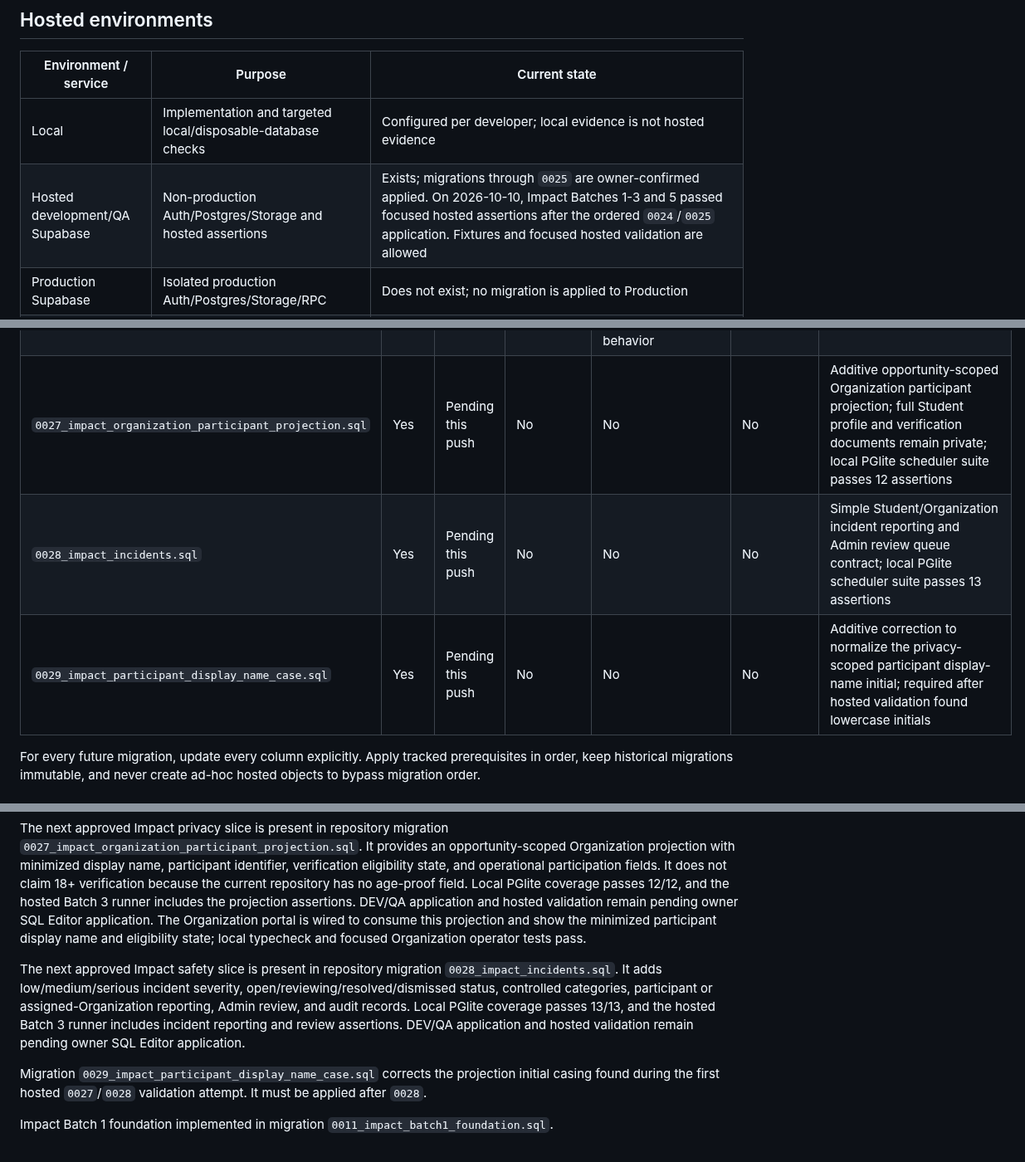
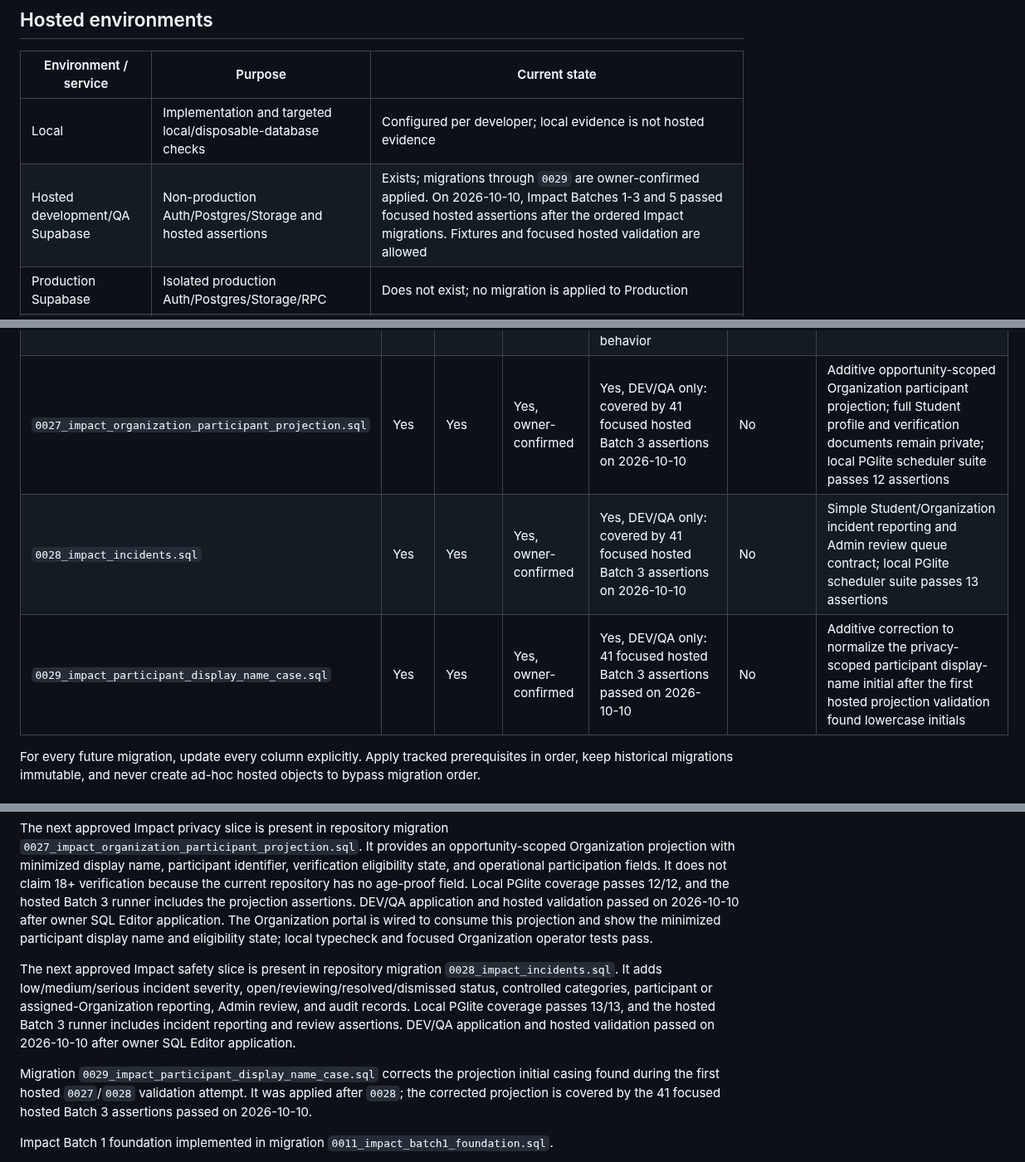
Before and after one commit to sametivon/cinste, a Markdown page: docs/current/current-state.md, 3 parts joined by grey strips. Shown at 83% size. GitHub-like rendering.

Commit message:
docs: record hosted Impact participant and incident validation

```diff
--- a/docs/current/current-state.md
+++ b/docs/current/current-state.md
@@ -212,7 +212,7 @@ not establish Production readiness.
 | Environment / service | Purpose | Current state |
 | --- | --- | --- |
 | Local | Implementation and targeted local/disposable-database checks | Configured per developer; local evidence is not hosted evidence |
-| Hosted development/QA Supabase | Non-production Auth/Postgres/Storage and hosted assertions | Exists; migrations through `0025` are owner-confirmed applied. On 2026-10-10, Impact Batches 1-3 and 5 passed focused hosted assertions after the ordered `0024`/`0025` application. Fixtures and focused hosted validation are allowed |
+| Hosted development/QA Supabase | Non-production Auth/Postgres/Storage and hosted assertions | Exists; migrations through `0029` are owner-confirmed applied. On 2026-10-10, Impact Batches 1-3 and 5 passed focused hosted assertions after the ordered Impact migrations. Fixtures and focused hosted validation are allowed |
 | Production Supabase | Isolated production Auth/Postgres/Storage/RPC | Does not exist; no migration is applied to Production |
 | Web deployment | QA public and operational web surfaces | Owner-created Vercel QA host exists at `https://cinste.vercel.app`; its stable domain returned HTTP 200 on 2026-10-08. The Vercel `Production` deployment label uses QA configuration and is not an isolated business Production environment |
 | Mobile / TestFlight | Mobile-first Student and Giver product plus approved Partner/Organization operations | Windows is the primary development machine; owner tests on iPhone through Expo Go. An older MacBook is reserved for genuine iOS build/signing/TestFlight/release work. No Apple Developer Program membership, real bundle/team identity, QA/native-device deployment, signed build, or TestFlight release evidence exists |
@@ -238,9 +238,9 @@ not imply Production status.
 | `0024_partner_offer_drafts.sql` | Yes | Yes | Yes, owner-confirmed | Not separately validated in this batch | No | Partner-scoped descriptive drafts and Admin-only atomic offer approval; no campaign, inventory, price, or payment authority is delegated |
 | `0025_impact_opportunity_moderation.sql` | Yes | Yes | Yes, owner-confirmed | Yes, DEV/QA only: schema probe and direct-publication rejection passed; Impact Batches 1-3 passed 65 assertions and Batch 5 passed 8 assertions on 2026-10-10. Batch 4 was not applicable because its one-time cutover is already active | No | New Impact opportunity submission, low-risk classification, and Admin approval before publication are hosted in DEV/QA; existing published rows remain legacy-compatible |
 | `0026_impact_attendance_provenance.sql` | Yes | Yes | Yes, owner-confirmed | Yes, DEV/QA only: Impact Batch 3 passed 36 focused hosted assertions on 2026-10-10, including separate attendance-before-completion behavior | No | Additive Organization-authoritative attendance state and audited attendance provenance; local PGlite scheduler suite also passes 11 assertions |
-| `0027_impact_organization_participant_projection.sql` | Yes | Pending this push | No | No | No | Additive opportunity-scoped Organization participant projection; full Student profile and verification documents remain private; local PGlite scheduler suite passes 12 assertions |
-| `0028_impact_incidents.sql` | Yes | Pending this push | No | No | No | Simple Student/Organization incident reporting and Admin review queue contract; local PGlite scheduler suite passes 13 assertions |
-| `0029_impact_participant_display_name_case.sql` | Yes | Pending this push | No | No | No | Additive correction to normalize the privacy-scoped participant display-name initial; required after hosted validation found lowercase initials |
+| `0027_impact_organization_participant_projection.sql` | Yes | Yes | Yes, owner-confirmed | Yes, DEV/QA only: covered by 41 focused hosted Batch 3 assertions on 2026-10-10 | No | Additive opportunity-scoped Organization participant projection; full Student profile and verification documents remain private; local PGlite scheduler suite passes 12 assertions |
+| `0028_impact_incidents.sql` | Yes | Yes | Yes, owner-confirmed | Yes, DEV/QA only: covered by 41 focused hosted Batch 3 assertions on 2026-10-10 | No | Simple Student/Organization incident reporting and Admin review queue contract; local PGlite scheduler suite passes 13 assertions |
+| `0029_impact_participant_display_name_case.sql` | Yes | Yes | Yes, owner-confirmed | Yes, DEV/QA only: 41 focused hosted Batch 3 assertions passed on 2026-10-10 | No | Additive correction to normalize the privacy-scoped participant display-name initial after the first hosted projection validation found lowercase initials |
 
 For every future migration, update every column explicitly. Apply tracked
 prerequisites in order, keep historical migrations immutable, and never create
@@ -424,7 +424,8 @@ participant identifier, verification eligibility state, and operational
 participation fields. It does not claim 18+ verification because the current
 repository has no age-proof field. Local PGlite coverage passes 12/12, and the
 hosted Batch 3 runner includes the projection assertions. DEV/QA application
-and hosted validation remain pending owner SQL Editor application. The
+and hosted validation passed on 2026-10-10 after owner SQL Editor application.
+The
 Organization portal is wired to consume this projection and show the
 minimized participant display name and eligibility state; local typecheck and
 focused Organization operator tests pass.
@@ -435,11 +436,12 @@ open/reviewing/resolved/dismissed status, controlled categories, participant
 or assigned-Organization reporting, Admin review, and audit records. Local
 PGlite coverage passes 13/13, and the hosted Batch 3 runner includes incident
 reporting and review assertions. DEV/QA application and hosted validation
-remain pending owner SQL Editor application.
+passed on 2026-10-10 after owner SQL Editor application.
 
 Migration `0029_impact_participant_display_name_case.sql` corrects the
 projection initial casing found during the first hosted `0027`/`0028`
-validation attempt. It must be applied after `0028`.
+validation attempt. It was applied after `0028`; the corrected projection is
+covered by the 41 focused hosted Batch 3 assertions passed on 2026-10-10.
 
 Impact Batch 1 foundation implemented in migration `0011_impact_batch1_foundation.sql`.
 
```
